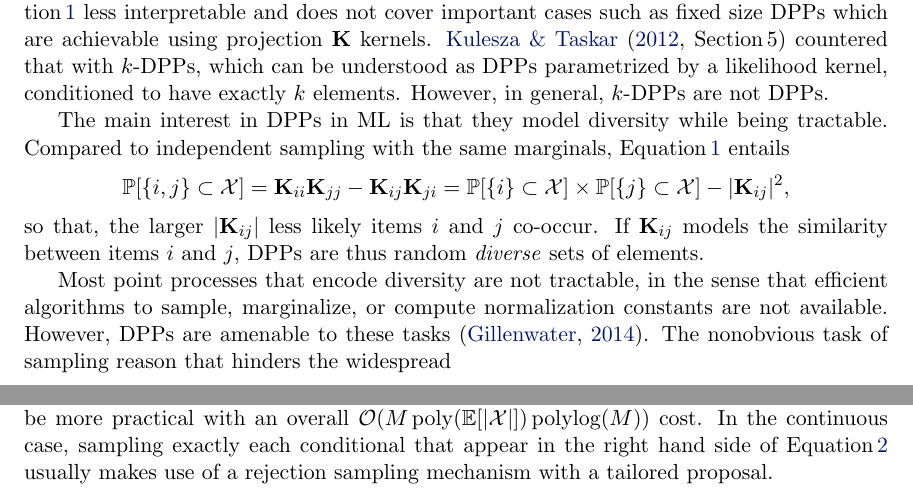
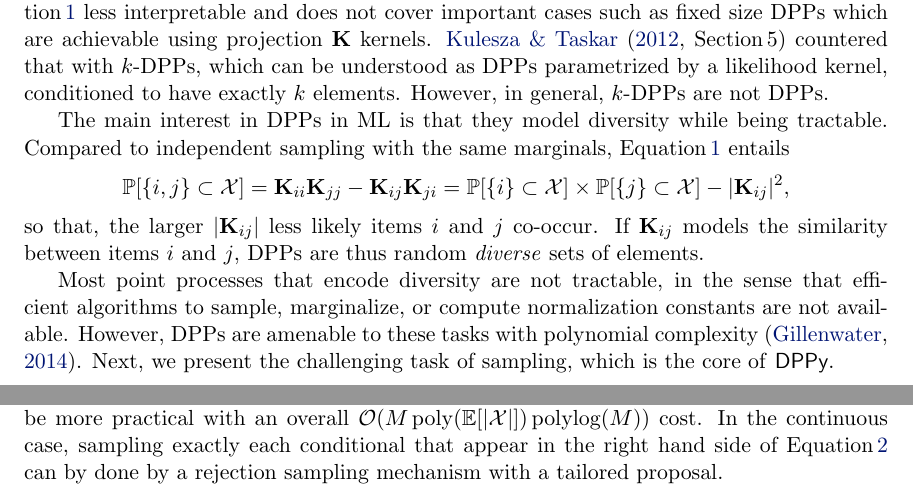
Before and after one commit to guilgautier/DPPy_paper, a LaTeX paper (tex/dppy_paper.tex): two parts of pages 2 and 3 of 7, joined at a grey line, cut so that both start at the same text. Compiled offline with pdfLaTeX.

Commit message:
Trying to be more explicit in certain formulations

```diff
--- a/tex/dppy_paper.tex
+++ b/tex/dppy_paper.tex
@@ -173,11 +173,8 @@
         If $\bfK_{ij}$ models the similarity between items $i$ and $j$, DPPs are thus random \emph{diverse} sets of elements.
 
         Most point processes that encode diversity are not tractable, in the sense that efficient algorithms to sample, marginalize, or compute normalization constants are not available.
-        However, DPPs are amenable to these tasks \citep{Gil14}.
-        The nonobvious task of sampling reason that hinders the widespread
-        % use of DPPs in the community.
-
-        % , with polynomial complexity.
+        However, DPPs are amenable to these tasks with polynomial complexity \citep{Gil14}.
+        Next, we present the challenging task of sampling, which is the core of \DPPy.
 
     % section definitions (end)
 
@@ -294,5 +291,5 @@
         \mycitet{DeCaVa19} first sample an intermediate distribution and correct the bias by thinning the intermediate sample (with size smaller than\,$M$) using a carefully designed DPP.
         In certain regimes, this procedure may be more practical with an overall
         $\calO(M\operatorname{poly}(\Expe{|\calX|})\operatorname{polylog}(M))$ cost.
-        In the continuous case, sampling exactly each conditional that appear in the right hand side of \Eqref{eq:joint_distribution} usually makes use of a rejection sampling mechanism with a tailored proposal.
+        In the continuous case, sampling exactly each conditional that appear in the right hand side of \Eqref{eq:joint_distribution} can by done by a rejection sampling mechanism with a tailored proposal.
 
```
Also changed, not shown: tex/dppy_paper.tex (2 more changed lines).
